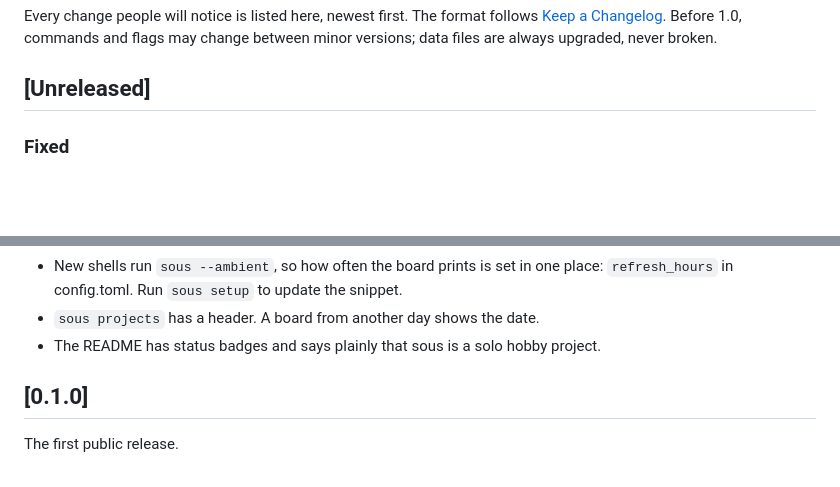
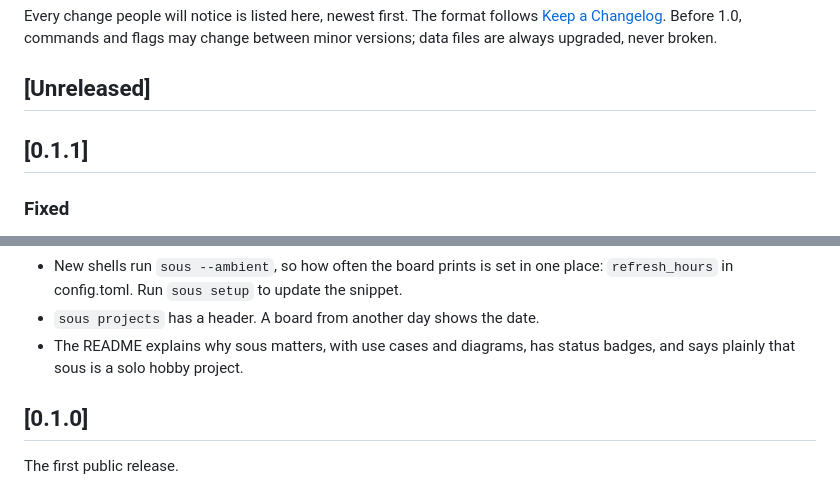
Before and after one commit to bilal-/sous, a Markdown page: CHANGELOG.md, 2 parts joined by grey strips. Drawn GitHub-style; blank space fills up the shorter version.

Commit message:
README: why it matters, with use cases and diagrams; release 0.1.1
Co-Authored-By: Claude Opus 5.5 (1M context) <noreply@anthropic.com>

```diff
--- a/CHANGELOG.md
+++ b/CHANGELOG.md
@@ -6,6 +6,8 @@ commands and flags may change between minor versions; data files are always
 upgraded, never broken.
 
 ## [Unreleased]
+
+## [0.1.1]
 
 ### Fixed
 * Ticking a box in FOLLOWUPS.md changes one character in place, so a crash
@@ -42,7 +44,7 @@ upgraded, never broken.
   one place: `refresh_hours` in config.toml. Run `sous setup` to update the
   snippet.
 * `sous projects` has a header. A board from another day shows the date.
-* The README has status badges and says plainly that sous is a solo hobby project.
+* The README explains why sous matters, with use cases and diagrams, has status badges, and says plainly that sous is a solo hobby project.
 
 ## [0.1.0]
 
```
Also changed, not shown: README.md (+77 -1 lines).
